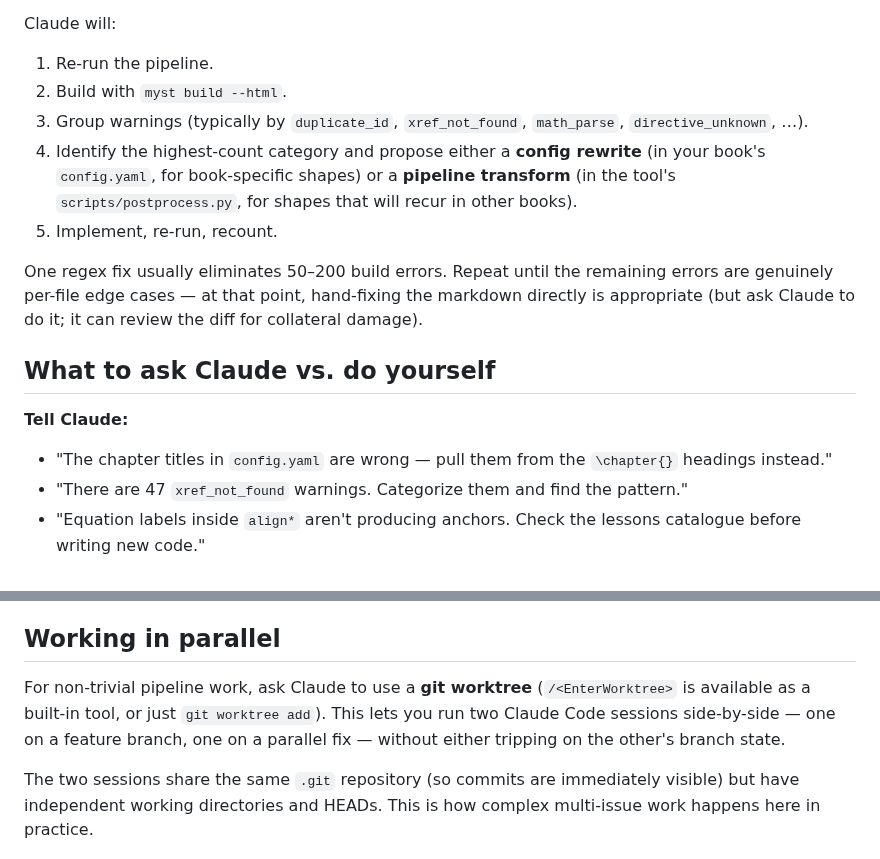
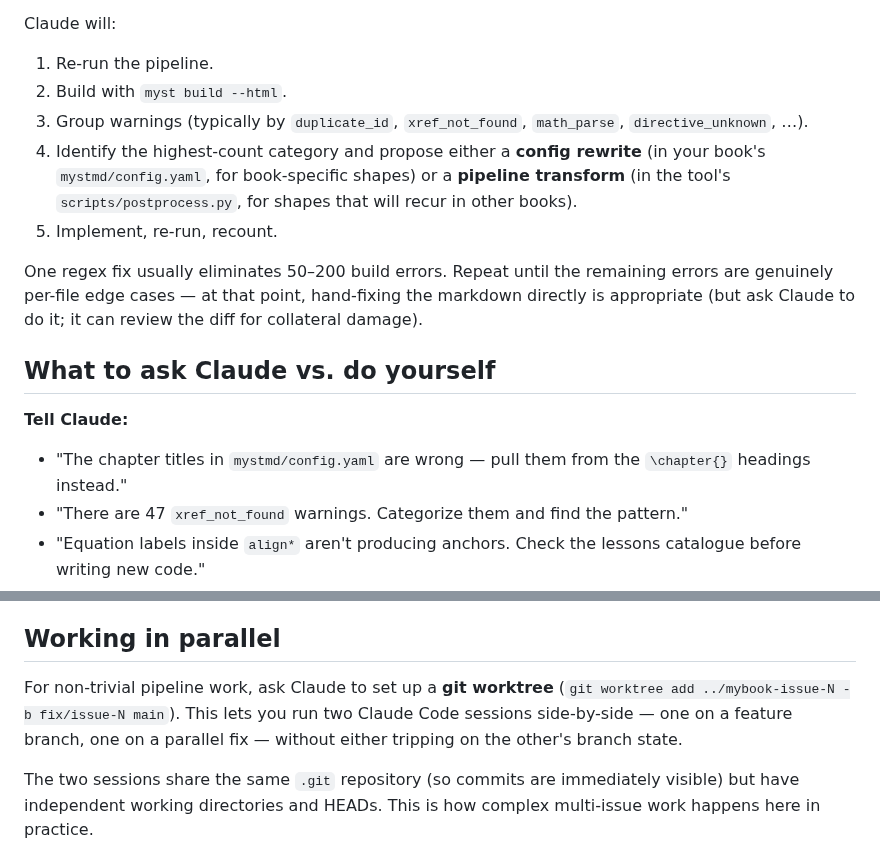
Before and after one commit to QuantEcon/claude-latex-to-myst, a Markdown page: GETTING-STARTED.md, 2 parts joined by grey strips. Drawn GitHub-style.

Commit message:
docs: address Copilot review on PR #58
- Drop misleading `/<EnterWorktree>` slash-command framing in the
  parallel-work section. EnterWorktree is an internal Claude Code
  tool, not a `.claude/commands/` slash command; readers would have
  tried typing it and got nothing. Replace with a concrete
  `git worktree add` example.
- Use `mystmd/config.yaml` consistently for the scaffolded config
  path (two spots — the iterative-loop section and the example
  prompts — were using bare `config.yaml`, inconsistent with the
  earlier first-conversion section and the README quick-start).

Co-Authored-By: Claude Opus 4.7 (1M context) <noreply@anthropic.com>

```diff
--- a/GETTING-STARTED.md
+++ b/GETTING-STARTED.md
@@ -52,7 +52,7 @@ Claude will:
 1. Re-run the pipeline.
 2. Build with `myst build --html`.
 3. Group warnings (typically by `duplicate_id`, `xref_not_found`, `math_parse`, `directive_unknown`, …).
-4. Identify the highest-count category and propose either a **config rewrite** (in your book's `config.yaml`, for book-specific shapes) or a **pipeline transform** (in the tool's `scripts/postprocess.py`, for shapes that will recur in other books).
+4. Identify the highest-count category and propose either a **config rewrite** (in your book's `mystmd/config.yaml`, for book-specific shapes) or a **pipeline transform** (in the tool's `scripts/postprocess.py`, for shapes that will recur in other books).
 5. Implement, re-run, recount.
 
 One regex fix usually eliminates 50–200 build errors. Repeat until the remaining errors are genuinely per-file edge cases — at that point, hand-fixing the markdown directly is appropriate (but ask Claude to do it; it can review the diff for collateral damage).
@@ -60,7 +60,7 @@ One regex fix usually eliminates 50–200 build errors. Repeat until the remaini
 ## What to ask Claude vs. do yourself
 
 **Tell Claude:**
-- "The chapter titles in `config.yaml` are wrong — pull them from the `\chapter{}` headings instead."
+- "The chapter titles in `mystmd/config.yaml` are wrong — pull them from the `\chapter{}` headings instead."
 - "There are 47 `xref_not_found` warnings. Categorize them and find the pattern."
 - "Equation labels inside `align*` aren't producing anchors. Check the lessons catalogue before writing new code."
 - "Capture a lesson about the thing we just figured out."
@@ -82,7 +82,7 @@ If the bug is mechanically fixable and would affect another book, ask Claude to
 
 ## Working in parallel
 
-For non-trivial pipeline work, ask Claude to use a **git worktree** (`/<EnterWorktree>` is available as a built-in tool, or just `git worktree add`). This lets you run two Claude Code sessions side-by-side — one on a feature branch, one on a parallel fix — without either tripping on the other's branch state.
+For non-trivial pipeline work, ask Claude to set up a **git worktree** (`git worktree add ../mybook-issue-N -b fix/issue-N main`). This lets you run two Claude Code sessions side-by-side — one on a feature branch, one on a parallel fix — without either tripping on the other's branch state.
 
 The two sessions share the same `.git` repository (so commits are immediately visible) but have independent working directories and HEADs. This is how complex multi-issue work happens here in practice.
 
```
